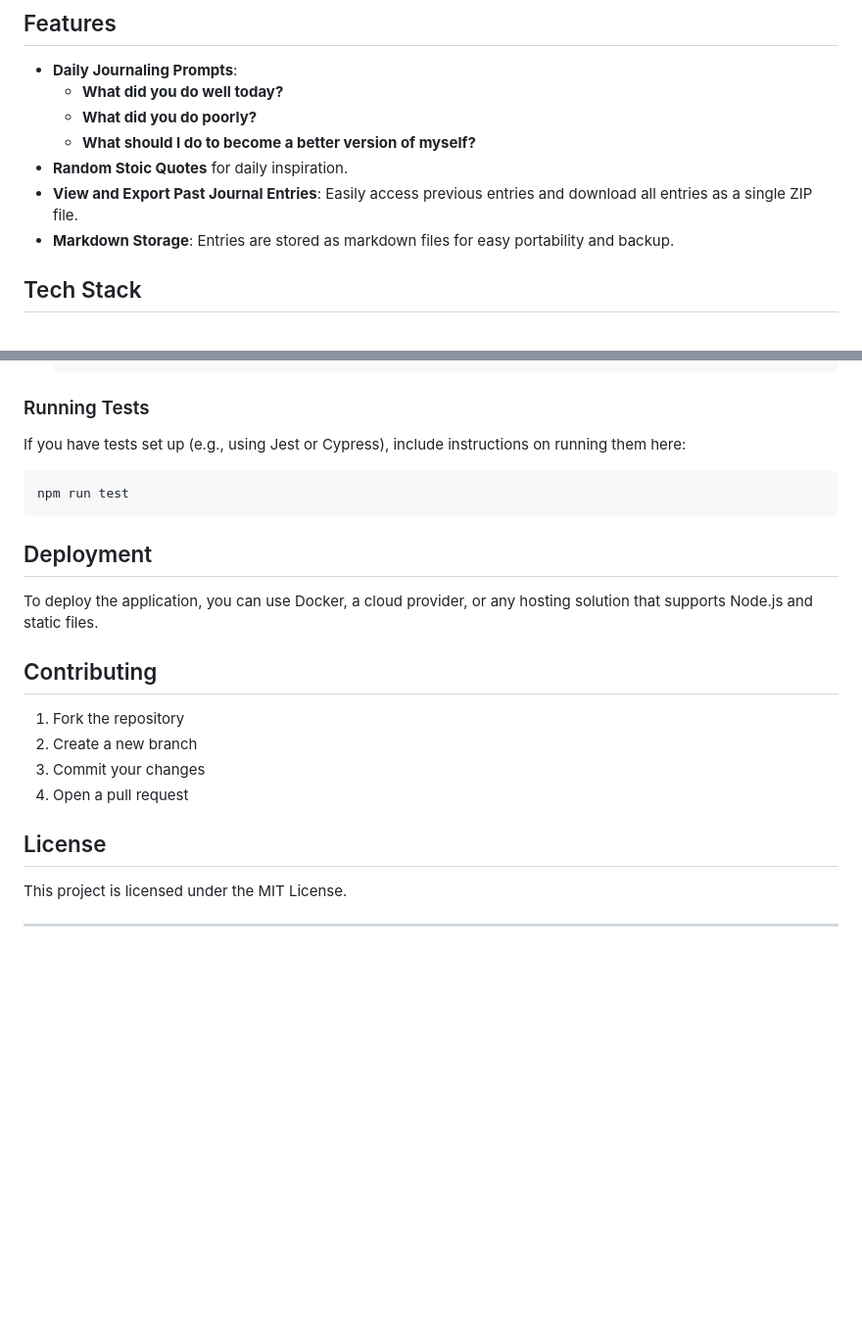
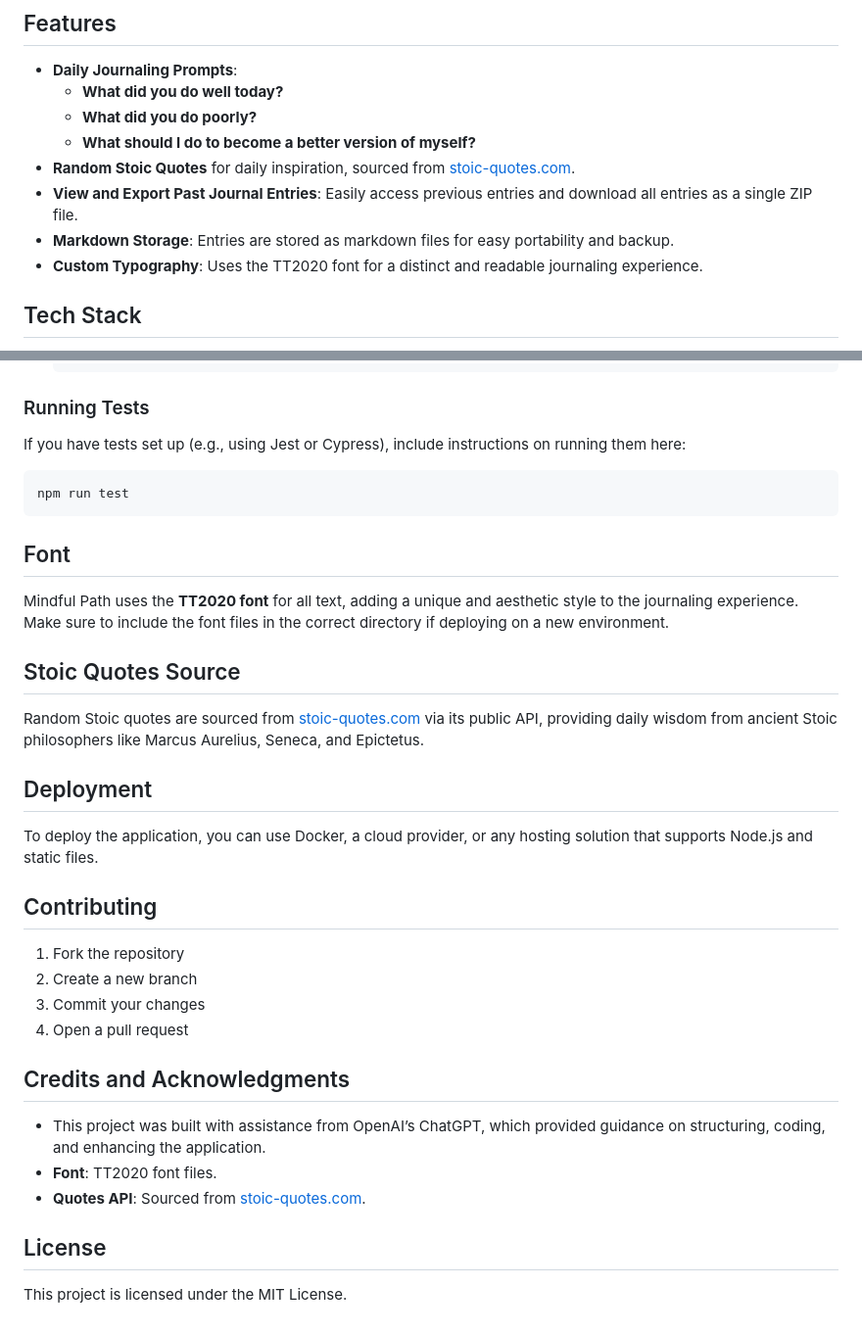
Before and after one commit to northsaluki615/mindful-path, a Markdown page: README.md, 2 parts joined by grey strips. Shown at 98% size. Rendered like a GitHub page; blank space fills up the shorter version.

Commit message:
attribute updates

````diff
--- a/README.md
+++ b/README.md
@@ -8,9 +8,10 @@ Mindful Path is a stoic journaling application designed to help users reflect on
   - **What did you do well today?**
   - **What did you do poorly?**
   - **What should I do to become a better version of myself?**
-- **Random Stoic Quotes** for daily inspiration.
+- **Random Stoic Quotes** for daily inspiration, sourced from [stoic-quotes.com](https://stoic-quotes.com).
 - **View and Export Past Journal Entries**: Easily access previous entries and download all entries as a single ZIP file.
 - **Markdown Storage**: Entries are stored as markdown files for easy portability and backup.
+- **Custom Typography**: Uses the TT2020 font for a distinct and readable journaling experience.
 
 ## Tech Stack
 
@@ -117,6 +118,14 @@ If you have tests set up (e.g., using Jest or Cypress), include instructions on
 npm run test
 ```
 
+## Font
+
+Mindful Path uses the **TT2020 font** for all text, adding a unique and aesthetic style to the journaling experience. Make sure to include the font files in the correct directory if deploying on a new environment.
+
+## Stoic Quotes Source
+
+Random Stoic quotes are sourced from [stoic-quotes.com](https://stoic-quotes.com) via its public API, providing daily wisdom from ancient Stoic philosophers like Marcus Aurelius, Seneca, and Epictetus.
+
 ## Deployment
 
 To deploy the application, you can use Docker, a cloud provider, or any hosting solution that supports Node.js and static files.
@@ -128,8 +137,12 @@ To deploy the application, you can use Docker, a cloud provider, or any hosting
 3. Commit your changes
 4. Open a pull request
 
+## Credits and Acknowledgments
+
+- This project was built with assistance from OpenAI’s ChatGPT, which provided guidance on structuring, coding, and enhancing the application.
+- **Font**: TT2020 font files.
+- **Quotes API**: Sourced from [stoic-quotes.com](https://stoic-quotes.com).
+
 ## License
 
 This project is licensed under the MIT License.
-
----
````
